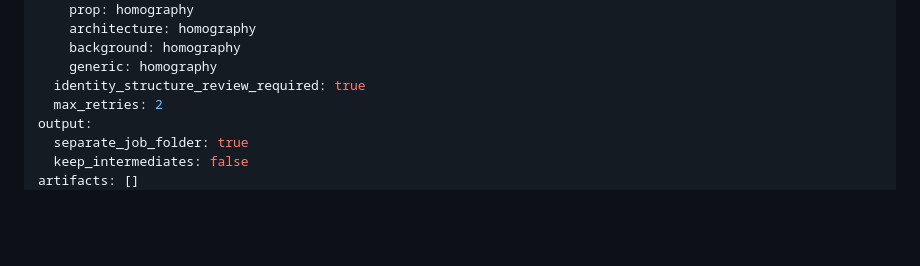
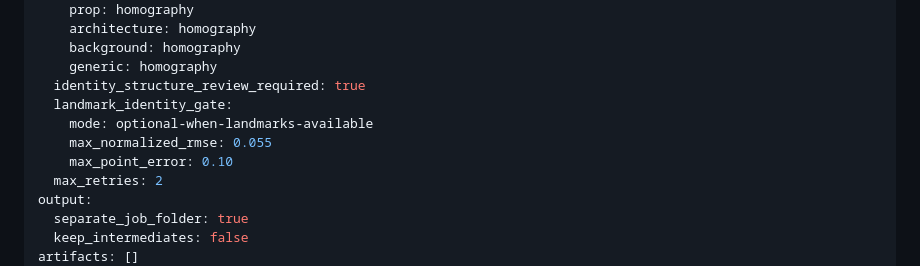
Before and after one commit to muee91/photo-refiner-studio, a Markdown page: skill/references/config-schema.md, the part around one of its changes. Rendered like a GitHub page; blank space fills up the shorter version.

```diff
--- a/skill/references/config-schema.md
+++ b/skill/references/config-schema.md
@@ -83,6 +88,10 @@ quality_gate:
     background: homography
     generic: homography
   identity_structure_review_required: true
+  landmark_identity_gate:
+    mode: optional-when-landmarks-available
+    max_normalized_rmse: 0.055
+    max_point_error: 0.10
   max_retries: 2
 output:
   separate_job_folder: true
```
Also changed, not shown: other parts of skill/references/config-schema.md (+16 -2 lines).
